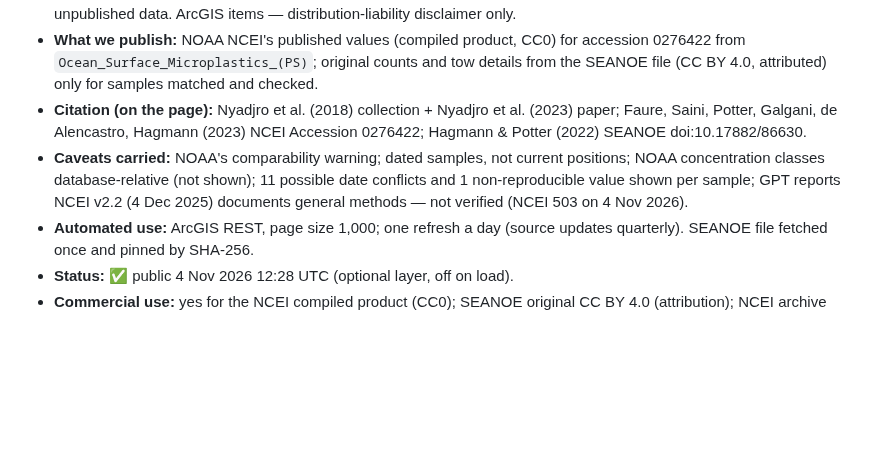
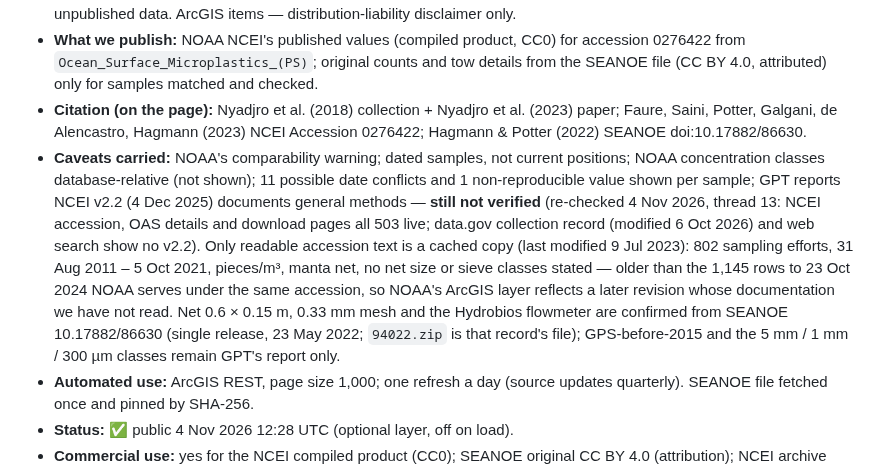
Before and after one commit to TheOneTheOnlyTheChad/mother-earth, a Markdown page: REGISTER.md, the part around the change. Drawn GitHub-style; blank space fills up the shorter version.

Commit message:
REGISTER: NCEI v2.2 re-check (still 503); cached accession facts; SEANOE methods confirmed
Co-Authored-By: Claude Opus 5.5 <noreply@anthropic.com>
Claude-Session: https://claude.ai/code/session_01SPPtyaoVtEcthVuX6QQQPJ

```diff
--- a/REGISTER.md
+++ b/REGISTER.md
@@ -77,7 +77,7 @@ Rule (1 Nov 2026): every row ends with a **Commercial use** line — yes / with
 - **Licences as found:** NCEI compiled database product — CC0 (database paper; data.gov licence field CC0 1.0, with "otherRestrictions" and access level "non-public" listed inconsistently). NCEI archive 0276422 — use/access constraints **blank (unstated)**. SEANOE original (2011–2020) — **CC BY 4.0**; Oceaneye asks to be co-author on *articles* based on unpublished data. ArcGIS items — distribution-liability disclaimer only.
 - **What we publish:** NOAA NCEI's published values (compiled product, CC0) for accession 0276422 from `Ocean_Surface_Microplastics_(PS)`; original counts and tow details from the SEANOE file (CC BY 4.0, attributed) only for samples matched and checked.
 - **Citation (on the page):** Nyadjro et al. (2018) collection + Nyadjro et al. (2023) paper; Faure, Saini, Potter, Galgani, de Alencastro, Hagmann (2023) NCEI Accession 0276422; Hagmann & Potter (2022) SEANOE doi:10.17882/86630.
-- **Caveats carried:** NOAA's comparability warning; dated samples, not current positions; NOAA concentration classes database-relative (not shown); 11 possible date conflicts and 1 non-reproducible value shown per sample; GPT reports NCEI v2.2 (4 Dec 2025) documents general methods — not verified (NCEI 503 on 4 Nov 2026).
+- **Caveats carried:** NOAA's comparability warning; dated samples, not current positions; NOAA concentration classes database-relative (not shown); 11 possible date conflicts and 1 non-reproducible value shown per sample; GPT reports NCEI v2.2 (4 Dec 2025) documents general methods — **still not verified** (re-checked 4 Nov 2026, thread 13: NCEI accession, OAS details and download pages all 503 live; data.gov collection record (modified 6 Oct 2026) and web search show no v2.2). Only readable accession text is a cached copy (last modified 9 Jul 2023): 802 sampling efforts, 31 Aug 2011 – 5 Oct 2021, pieces/m³, manta net, no net size or sieve classes stated — older than the 1,145 rows to 23 Oct 2024 NOAA serves under the same accession, so NOAA's ArcGIS layer reflects a later revision whose documentation we have not read. Net 0.6 × 0.15 m, 0.33 mm mesh and the Hydrobios flowmeter are confirmed from SEANOE 10.17882/86630 (single release, 23 May 2022; `94022.zip` is that record's file); GPS-before-2015 and the 5 mm / 1 mm / 300 µm classes remain GPT's report only.
 - **Automated use:** ArcGIS REST, page size 1,000; one refresh a day (source updates quarterly). SEANOE file fetched once and pinned by SHA-256.
 - **Status:** ✅ public 4 Nov 2026 12:28 UTC (optional layer, off on load).
 - **Commercial use:** yes for the NCEI compiled product (CC0); SEANOE original CC BY 4.0 (attribution); NCEI archive licence unstated — not assumed.
```
